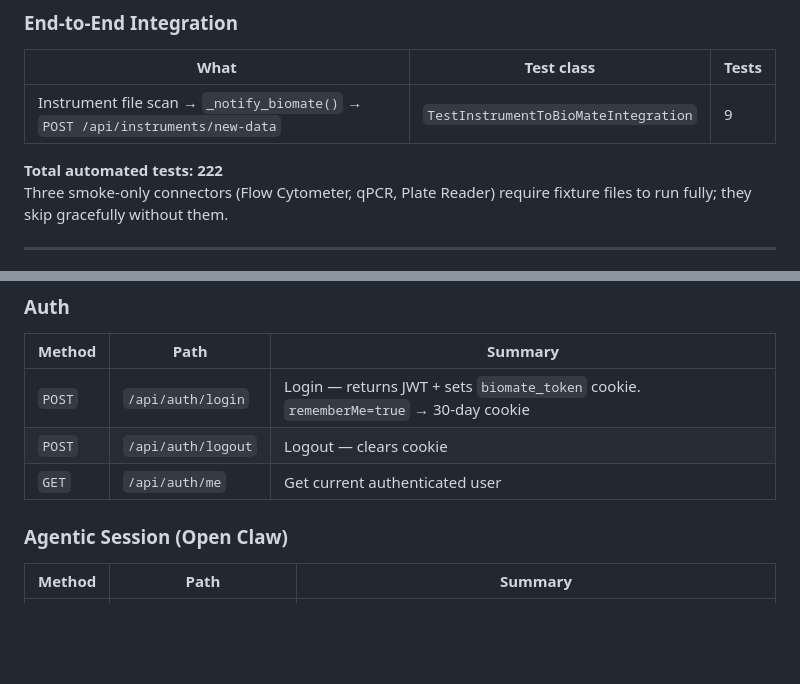
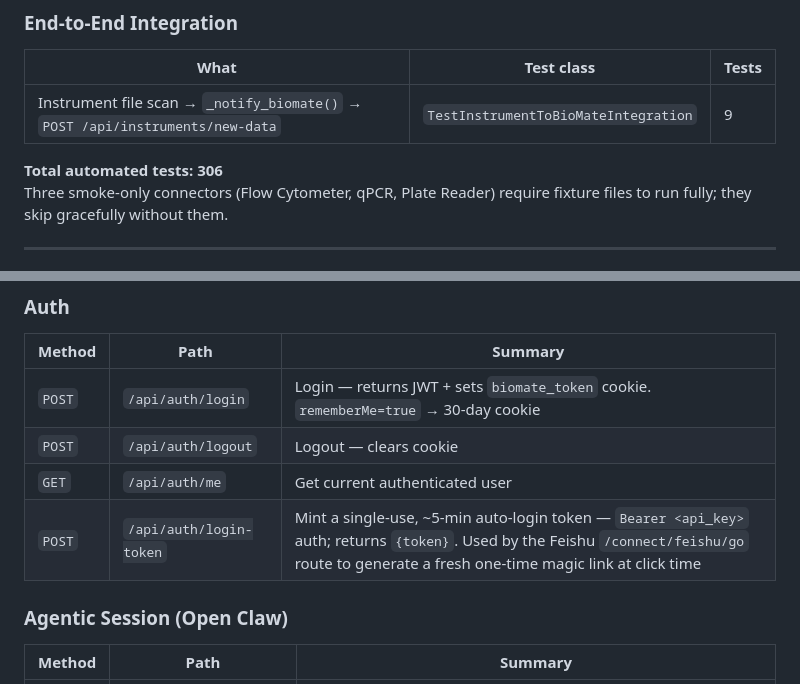
Before and after one commit to bioMate-AI/biomate-connector, a Markdown page: docs/20260621_CONNECTOR_API_INDEX.md, 2 parts joined by grey strips. Drawn GitHub-style; blank space fills up the shorter version.

```diff
--- a/docs/20260621_CONNECTOR_API_INDEX.md
+++ b/docs/20260621_CONNECTOR_API_INDEX.md
@@ -43,7 +45,7 @@
 |------|-----------|-------|
 | Instrument file scan → `_notify_biomate()` → `POST /api/instruments/new-data` | `TestInstrumentToBioMateIntegration` | 9 |
 
-**Total automated tests: 222**
+**Total automated tests: 306**
 Three smoke-only connectors (Flow Cytometer, qPCR, Plate Reader) require fixture files to run fully; they skip gracefully without them.
 
 ---
@@ -67,6 +69,7 @@ Base URLs: `https://app.biomate.ai` · `http://localhost:5000`
 | `POST` | `/api/auth/login` | Login — returns JWT + sets `biomate_token` cookie. `rememberMe=true` → 30-day cookie |
 | `POST` | `/api/auth/logout` | Logout — clears cookie |
 | `GET` | `/api/auth/me` | Get current authenticated user |
+| `POST` | `/api/auth/login-token` | Mint a single-use, ~5-min auto-login token — `Bearer <api_key>` auth; returns `{token}`. Used by the Feishu `/connect/feishu/go` route to generate a fresh one-time magic link at click time |
 
 ### Agentic Session (Open Claw)
 
```
Also changed, not shown: other parts of docs/20260621_CONNECTOR_API_INDEX.md (+63 -4 lines).
